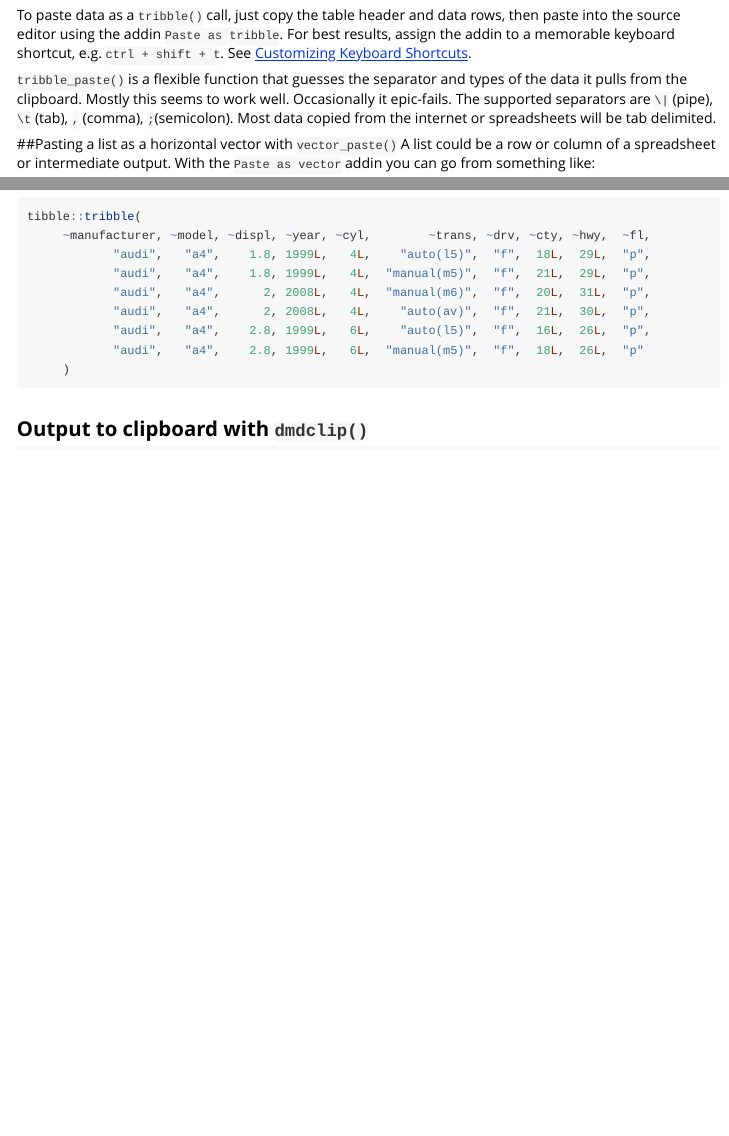
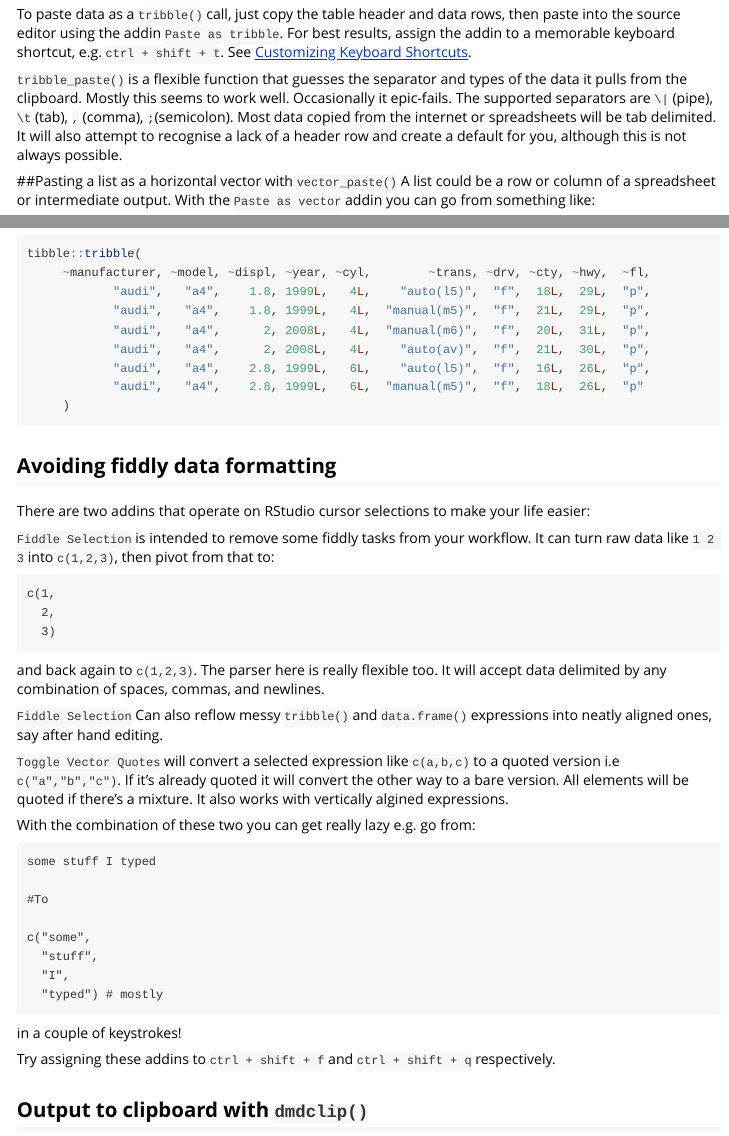
Before and after one commit to MilesMcBain/datapasta, an R Markdown document (vignettes/how-to-datapasta.Rmd): the page in a window 1100 px wide, from 1310 px down before the commit and from 1330 px down after it, so that both start at the same text, and a second part further down, joined at a grey line. Rendered offline with R 4.5, knitr and Pandoc, with nearby package versions.

Commit message:
Update readme and vignette

````diff
--- a/vignettes/how-to-datapasta.Rmd
+++ b/vignettes/how-to-datapasta.Rmd
@@ -66,7 +67,7 @@ tibble::tribble(
 
 To paste data as a `tribble()` call, just copy the table header and data rows, then paste into the source editor using the addin `Paste as tribble`. For best results, assign the addin to a memorable keyboard shortcut, e.g. `ctrl + shift + t`. See [Customizing Keyboard Shortcuts ](https://support.rstudio.com/hc/en-us/articles/206382178-Customizing-Keyboard-Shortcuts).
 
-`tribble_paste()` is a flexible function that guesses the separator and types of the data it pulls from the clipboard. Mostly this seems to work well. Occasionally it epic-fails. The supported separators are `\|` (pipe), `\t` (tab), `,` (comma), `;`(semicolon). Most data copied from the internet or spreadsheets will be tab delimited.
+`tribble_paste()` is a flexible function that guesses the separator and types of the data it pulls from the clipboard. Mostly this seems to work well. Occasionally it epic-fails. The supported separators are `\|` (pipe), `\t` (tab), `,` (comma), `;`(semicolon). Most data copied from the internet or spreadsheets will be tab delimited. It will also attempt to recognise a lack of a header row and create a default for you, although this is not always possible.
 
 ##Pasting a list as a horizontal vector with `vector_paste()`
 A list could be a row or column of a spreadsheet or intermediate output. With the `Paste as vector` addin you can go from something like:
@@ -176,6 +177,38 @@ tibble::tribble(
      )
 ```
 
+## Avoiding fiddly data formatting
+
+There are two addins that operate on RStudio cursor selections to make your life easier:
+
+`Fiddle Selection` is intended to remove some fiddly tasks from your workflow. It can turn raw data like `1 2 3` into `c(1,2,3)`, then pivot from that to:
+```
+c(1,
+  2,
+  3)
+```
+and back again to `c(1,2,3)`. The parser here is really flexible too. It will accept data delimited by any combination of spaces, commas, and newlines.
+
+`Fiddle Selection` Can also reflow messy `tribble()` and `data.frame()` expressions into neatly aligned ones, say after hand editing.
+
+`Toggle Vector Quotes` will convert a selected expression like `c(a,b,c)` to a quoted version i.e `c("a","b","c")`. If it's already quoted it will convert the other way to a bare version. All elements will be quoted if there's a mixture. It also works with vertically algined expressions.
+
+With the combination of these two you can get really lazy e.g. go from:
+```
+some stuff I typed
+
+#To
+
+c("some",
+  "stuff",
+  "I",
+  "typed") # mostly
+
+```
+in a couple of keystrokes!
+
+Try assigning these addins to `ctrl + shift + f` and `ctrl + shift + q` respectively.
+
 ## Output to clipboard with `dmdclip()`
 `dmdclip()` can help you take the data to somewhere that uses markdown format, for example a Stack Overflow question or Github issue. This function will copy the resulting formatted data object call to the clipboard, inserting 4 spaces at the head of each line, which is markdown syntax for a pre-formatted block.
 
````
Also changed, not shown: README.md, vignettes/how-to-datapasta.Rmd (1 more changed lines).
